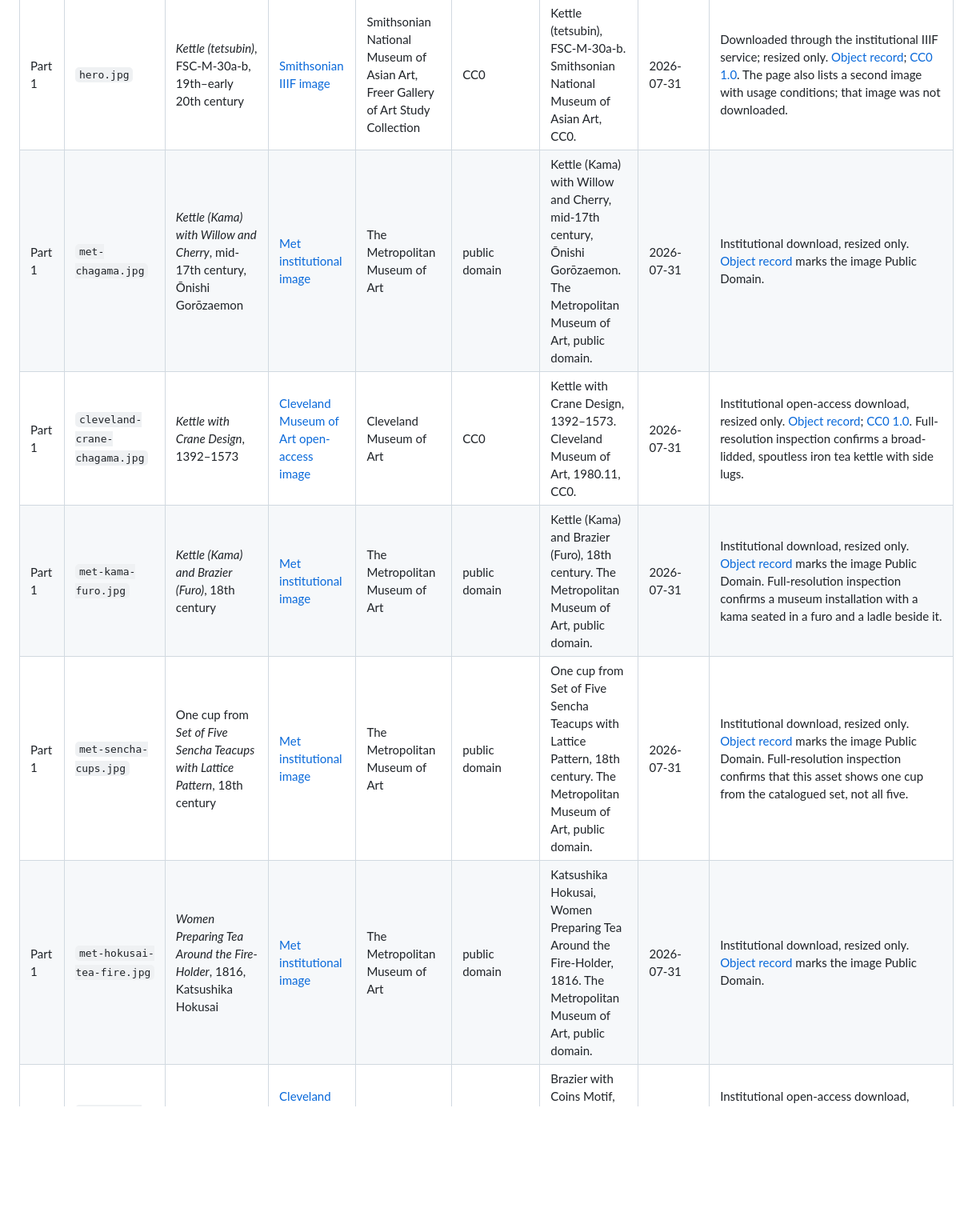
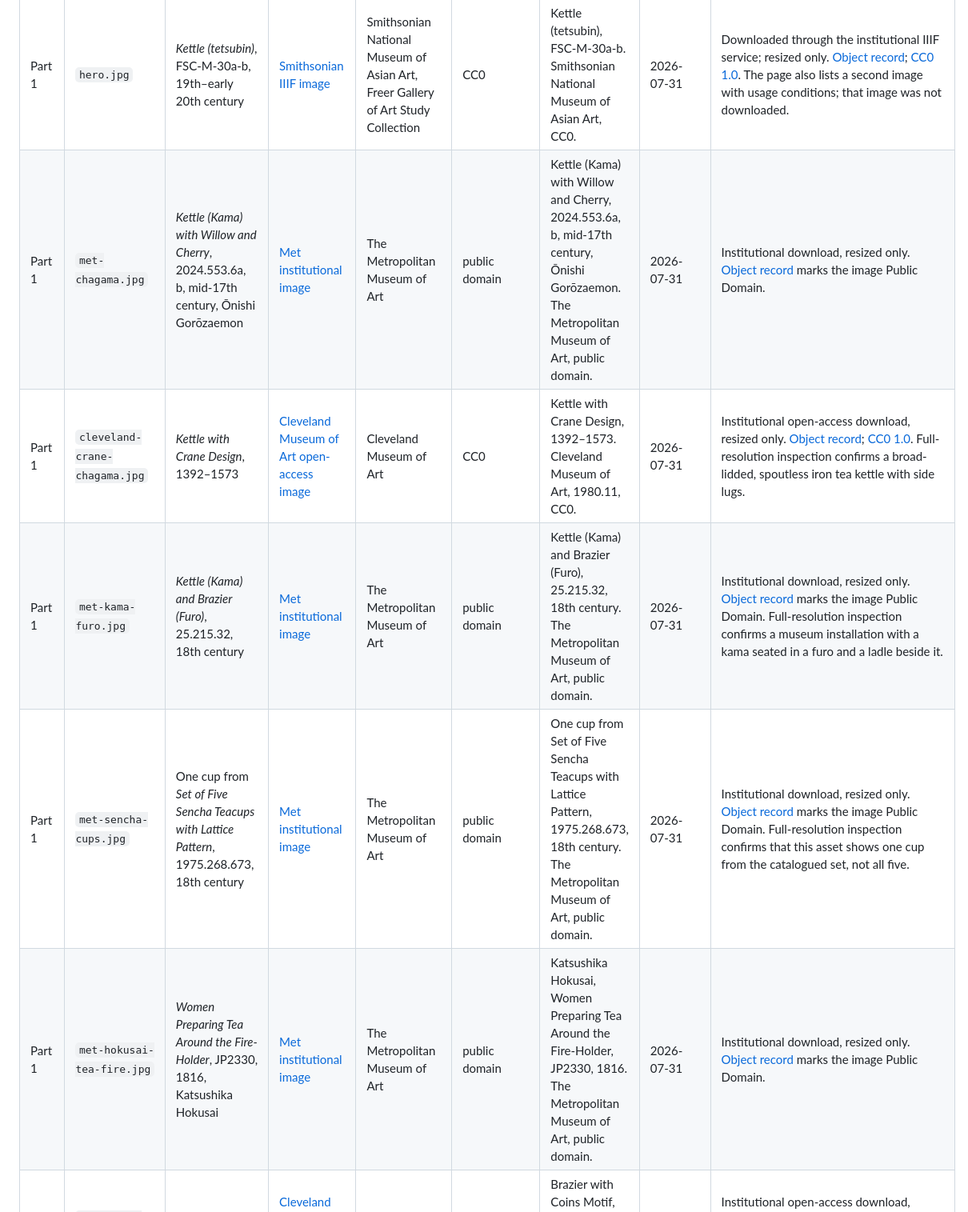
Before and after one commit to strygul/blog, a Markdown page: docs/research/tetsubin-series-images.md, the part around one of its changes. Shown at 80% size. GitHub-like rendering; blank space fills up the shorter version.

Commit message:
docs(tea): reconcile Met image accessions

```diff
--- a/docs/research/tetsubin-series-images.md
+++ b/docs/research/tetsubin-series-images.md
@@ -14,10 +14,10 @@
 | Post | Local filename | Subject / maker | Original URL | Creator / institution | Rights or permission status | Required credit line | Accessed | Notes |
 | --- | --- | --- | --- | --- | --- | --- | --- | --- |
 | Part 1 | `hero.jpg` | *Kettle (tetsubin)*, FSC-M-30a-b, 19th–early 20th century | [Smithsonian IIIF image](https://ids.si.edu/ids/iiif/FS-FSC-M-30_1-000001/full/full/0/default.jpg) | Smithsonian National Museum of Asian Art, Freer Gallery of Art Study Collection | CC0 | Kettle (tetsubin), FSC-M-30a-b. Smithsonian National Museum of Asian Art, CC0. | 2026-07-31 | Downloaded through the institutional IIIF service; resized only. [Object record](https://asia-archive.si.edu/object/FSC-M-30a-b/); [CC0 1.0](https://creativecommons.org/publicdomain/zero/1.0/). The page also lists a second image with usage conditions; that image was not downloaded. |
-| Part 1 | `met-chagama.jpg` | *Kettle (Kama) with Willow and Cherry*, mid-17th century, Ōnishi Gorōzaemon | [Met institutional image](https://images.metmuseum.org/CRDImages/as/original/DP-43067-001.jpg) | The Metropolitan Museum of Art | public domain | Kettle (Kama) with Willow and Cherry, mid-17th century, Ōnishi Gorōzaemon. The Metropolitan Museum of Art, public domain. | 2026-07-31 | Institutional download, resized only. [Object record](https://www.metmuseum.org/art/collection/search/913853) marks the image Public Domain. |
+| Part 1 | `met-chagama.jpg` | *Kettle (Kama) with Willow and Cherry*, 2024.553.6a, b, mid-17th century, Ōnishi Gorōzaemon | [Met institutional image](https://images.metmuseum.org/CRDImages/as/original/DP-43067-001.jpg) | The Metropolitan Museum of Art | public domain | Kettle (Kama) with Willow and Cherry, 2024.553.6a, b, mid-17th century, Ōnishi Gorōzaemon. The Metropolitan Museum of Art, public domain. | 2026-07-31 | Institutional download, resized only. [Object record](https://www.metmuseum.org/art/collection/search/913853) marks the image Public Domain. |
 | Part 1 | `cleveland-crane-chagama.jpg` | *Kettle with Crane Design*, 1392–1573 | [Cleveland Museum of Art open-access image](https://openaccess-cdn.clevelandart.org/1980.11/1980.11_web.jpg) | Cleveland Museum of Art | CC0 | Kettle with Crane Design, 1392–1573. Cleveland Museum of Art, 1980.11, CC0. | 2026-07-31 | Institutional open-access download, resized only. [Object record](https://clevelandart.org/art/1980.11); [CC0 1.0](https://creativecommons.org/publicdomain/zero/1.0/). Full-resolution inspection confirms a broad-lidded, spoutless iron tea kettle with side lugs. |
-| Part 1 | `met-kama-furo.jpg` | *Kettle (Kama) and Brazier (Furo)*, 18th century | [Met institutional image](https://images.metmuseum.org/CRDImages/as/original/62733.jpg) | The Metropolitan Museum of Art | public domain | Kettle (Kama) and Brazier (Furo), 18th century. The Metropolitan Museum of Art, public domain. | 2026-07-31 | Institutional download, resized only. [Object record](https://www.metmuseum.org/art/collection/search/39566) marks the image Public Domain. Full-resolution inspection confirms a museum installation with a kama seated in a furo and a ladle beside it. |
-| Part 1 | `met-sencha-cups.jpg` | One cup from *Set of Five Sencha Teacups with Lattice Pattern*, 18th century | [Met institutional image](https://images.metmuseum.org/CRDImages/as/original/LC-1975_268_673-677_001.jpg) | The Metropolitan Museum of Art | public domain | One cup from Set of Five Sencha Teacups with Lattice Pattern, 18th century. The Metropolitan Museum of Art, public domain. | 2026-07-31 | Institutional download, resized only. [Object record](https://www.metmuseum.org/art/collection/search/63744) marks the image Public Domain. Full-resolution inspection confirms that this asset shows one cup from the catalogued set, not all five. |
-| Part 1 | `met-hokusai-tea-fire.jpg` | *Women Preparing Tea Around the Fire-Holder*, 1816, Katsushika Hokusai | [Met institutional image](https://images.metmuseum.org/CRDImages/as/original/DP138989.jpg) | The Metropolitan Museum of Art | public domain | Katsushika Hokusai, Women Preparing Tea Around the Fire-Holder, 1816. The Metropolitan Museum of Art, public domain. | 2026-07-31 | Institutional download, resized only. [Object record](https://www.metmuseum.org/art/collection/search/54114) marks the image Public Domain. |
+| Part 1 | `met-kama-furo.jpg` | *Kettle (Kama) and Brazier (Furo)*, 25.215.32, 18th century | [Met institutional image](https://images.metmuseum.org/CRDImages/as/original/62733.jpg) | The Metropolitan Museum of Art | public domain | Kettle (Kama) and Brazier (Furo), 25.215.32, 18th century. The Metropolitan Museum of Art, public domain. | 2026-07-31 | Institutional download, resized only. [Object record](https://www.metmuseum.org/art/collection/search/39566) marks the image Public Domain. Full-resolution inspection confirms a museum installation with a kama seated in a furo and a ladle beside it. |
+| Part 1 | `met-sencha-cups.jpg` | One cup from *Set of Five Sencha Teacups with Lattice Pattern*, 1975.268.673, 18th century | [Met institutional image](https://images.metmuseum.org/CRDImages/as/original/LC-1975_268_673-677_001.jpg) | The Metropolitan Museum of Art | public domain | One cup from Set of Five Sencha Teacups with Lattice Pattern, 1975.268.673, 18th century. The Metropolitan Museum of Art, public domain. | 2026-07-31 | Institutional download, resized only. [Object record](https://www.metmuseum.org/art/collection/search/63744) marks the image Public Domain. Full-resolution inspection confirms that this asset shows one cup from the catalogued set, not all five. |
+| Part 1 | `met-hokusai-tea-fire.jpg` | *Women Preparing Tea Around the Fire-Holder*, JP2330, 1816, Katsushika Hokusai | [Met institutional image](https://images.metmuseum.org/CRDImages/as/original/DP138989.jpg) | The Metropolitan Museum of Art | public domain | Katsushika Hokusai, Women Preparing Tea Around the Fire-Holder, JP2330, 1816. The Metropolitan Museum of Art, public domain. | 2026-07-31 | Institutional download, resized only. [Object record](https://www.metmuseum.org/art/collection/search/54114) marks the image Public Domain. |
 | Part 1 | `cleveland-sencha-brazier.jpg` | *Brazier with Coins Motif*, 1893–1914 | [Cleveland Museum of Art open-access image](https://openaccess-cdn.clevelandart.org/2022.175/2022.175_web.jpg) | Cleveland Museum of Art | CC0 | Brazier with Coins Motif, 1893–1914. Cleveland Museum of Art, 2022.175, CC0. | 2026-07-31 | Institutional open-access download, resized only. [Object record](https://clevelandart.org/art/2022.175) identifies it as a stoneware brazier of the tall ryōro type used to heat water at sencha gatherings; [CC0 1.0](https://creativecommons.org/publicdomain/zero/1.0/). |
 | Part 1 | `cleveland-sencha-kyusu.jpg` | *Teapot from Tea Set with Chinese Landscape*, 1893–1914 | [Cleveland Museum of Art open-access image](https://openaccess-cdn.clevelandart.org/2022.171.1/2022.171.1_web.jpg) | Cleveland Museum of Art | CC0 | Teapot from Tea Set with Chinese Landscape, 1893–1914. Cleveland Museum of Art, 2022.171.1, CC0. | 2026-07-31 | Institutional open-access download, resized only. [Object record](https://clevelandart.org/art/2022.171.1) identifies it as a porcelain side-handled kyūsu used to steep, strain, and serve sencha; [CC0 1.0](https://creativecommons.org/publicdomain/zero/1.0/). |
```
Also changed, not shown: other parts of docs/research/tetsubin-series-images.md (+1 -1 lines).
